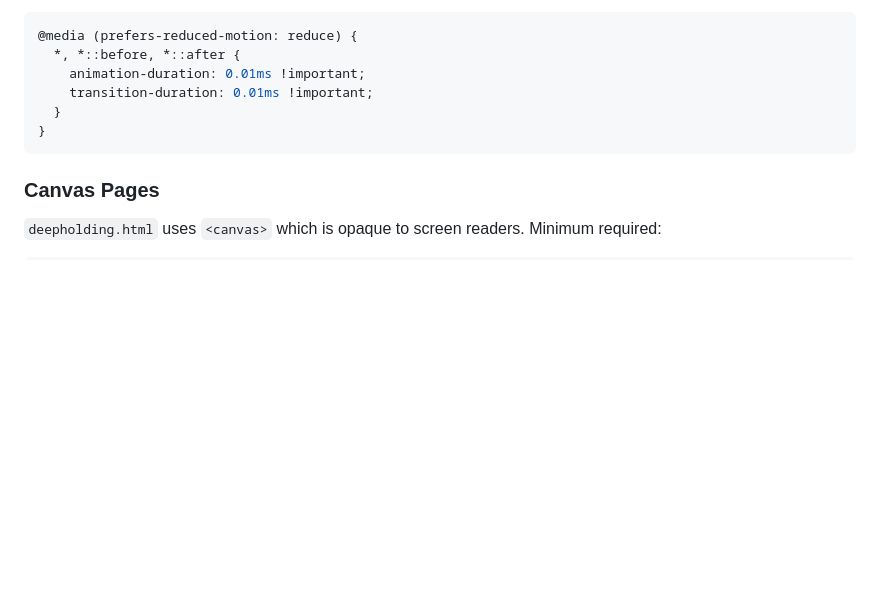
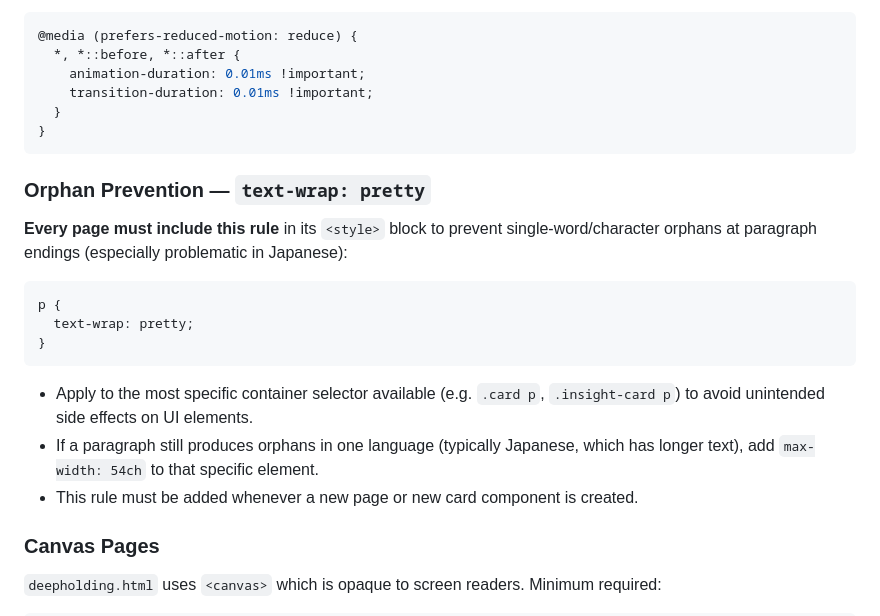
Before and after one commit to TB1982/pm, a Markdown page: CLAUDE.md, the part around the change. Rendered like a GitHub page; blank space fills up the shorter version.

Commit message:
CLAUDE.md：新增 Orphan Prevention 規則（text-wrap: pretty）
每頁 <style> 必加，防止段落孤兒，日文尤為重要。

Co-Authored-By: Claude Sonnet 4.6 <noreply@anthropic.com>

````diff
--- a/CLAUDE.md
+++ b/CLAUDE.md
@@ -376,6 +376,17 @@ Add this block to the `<style>` section of any page with CSS transitions or `tra
 }
 ```
 
+### Orphan Prevention — `text-wrap: pretty`
+**Every page must include this rule** in its `<style>` block to prevent single-word/character orphans at paragraph endings (especially problematic in Japanese):
+```css
+p {
+  text-wrap: pretty;
+}
+```
+- Apply to the most specific container selector available (e.g. `.card p`, `.insight-card p`) to avoid unintended side effects on UI elements.
+- If a paragraph still produces orphans in one language (typically Japanese, which has longer text), add `max-width: 54ch` to that specific element.
+- This rule must be added whenever a new page or new card component is created.
+
 ### Canvas Pages
 `deepholding.html` uses `<canvas>` which is opaque to screen readers. Minimum required:
 ```html
````
